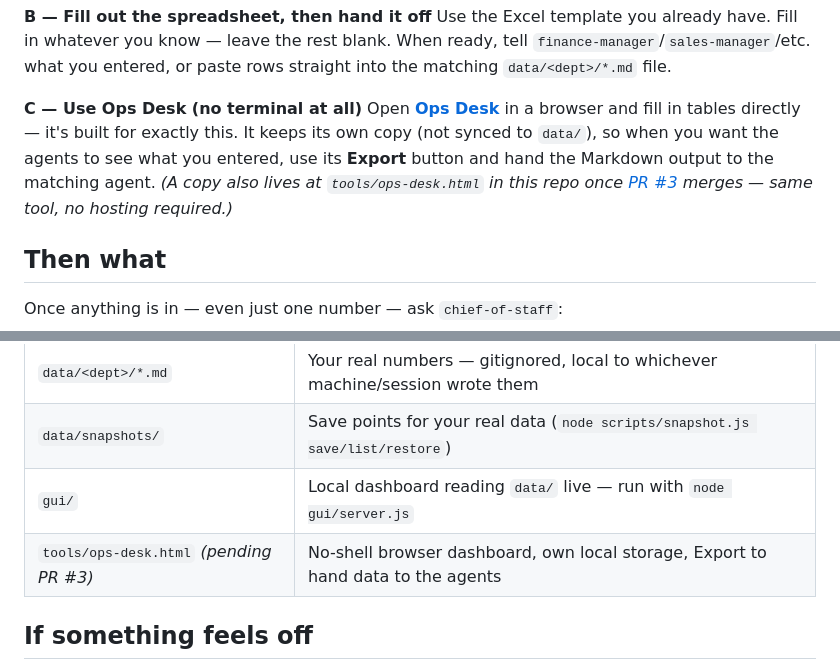
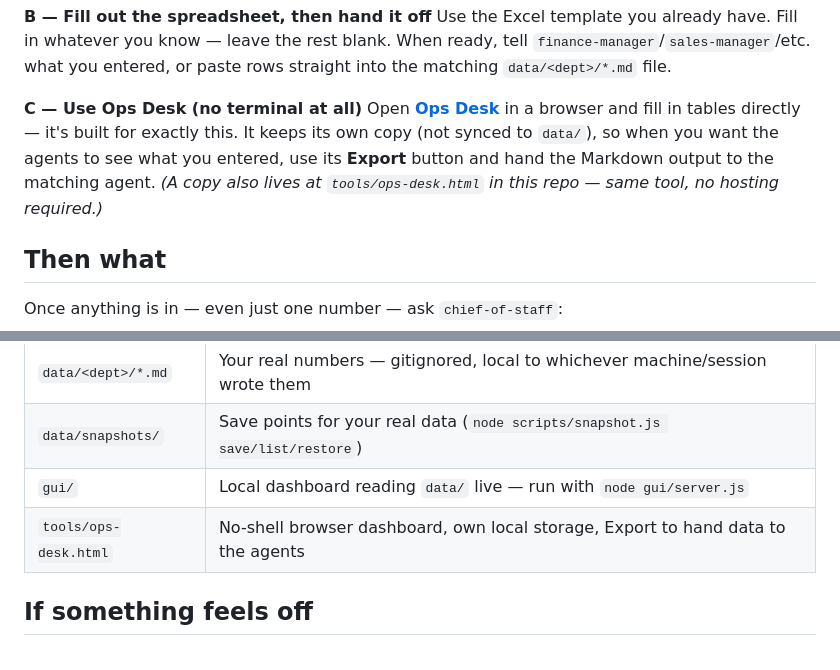
Before and after one commit to justpoqui/pm-bot, a Markdown page: START-HERE.md, 2 parts joined by grey strips. GitHub-like rendering.

Commit message:
Fix stale "pending PR #3" text that slipped into main
The squash-merge for #4 picked up the branch's head before an
in-flight fix commit had registered on GitHub's side, so the stale
text landed on main despite being fixed before merge. Correcting directly.

```diff
--- a/START-HERE.md
+++ b/START-HERE.md
@@ -20,7 +20,7 @@ Say what's true and let the right agent log it:
 Use the Excel template you already have. Fill in whatever you know — leave the rest blank. When ready, tell `finance-manager`/`sales-manager`/etc. what you entered, or paste rows straight into the matching `data/<dept>/*.md` file.
 
 **C — Use Ops Desk (no terminal at all)**
-Open **[Ops Desk](https://claude.ai/code/artifact/11da6753-1bc3-40f1-9cd3-35500bad718a)** in a browser and fill in tables directly — it's built for exactly this. It keeps its own copy (not synced to `data/`), so when you want the agents to see what you entered, use its **Export** button and hand the Markdown output to the matching agent. *(A copy also lives at `tools/ops-desk.html` in this repo once [PR #3](../../pull/3) merges — same tool, no hosting required.)*
+Open **[Ops Desk](https://claude.ai/code/artifact/11da6753-1bc3-40f1-9cd3-35500bad718a)** in a browser and fill in tables directly — it's built for exactly this. It keeps its own copy (not synced to `data/`), so when you want the agents to see what you entered, use its **Export** button and hand the Markdown output to the matching agent. *(A copy also lives at `tools/ops-desk.html` in this repo — same tool, no hosting required.)*
 
 ## Then what
 
@@ -39,7 +39,7 @@ It reads across every department and gives you a short, ranked list instead of a
 | `data/<dept>/*.md` | Your real numbers — gitignored, local to whichever machine/session wrote them |
 | `data/snapshots/` | Save points for your real data (`node scripts/snapshot.js save/list/restore`) |
 | `gui/` | Local dashboard reading `data/` live — run with `node gui/server.js` |
-| `tools/ops-desk.html` *(pending PR #3)* | No-shell browser dashboard, own local storage, Export to hand data to the agents |
+| `tools/ops-desk.html` | No-shell browser dashboard, own local storage, Export to hand data to the agents |
 
 ## If something feels off
 
```
